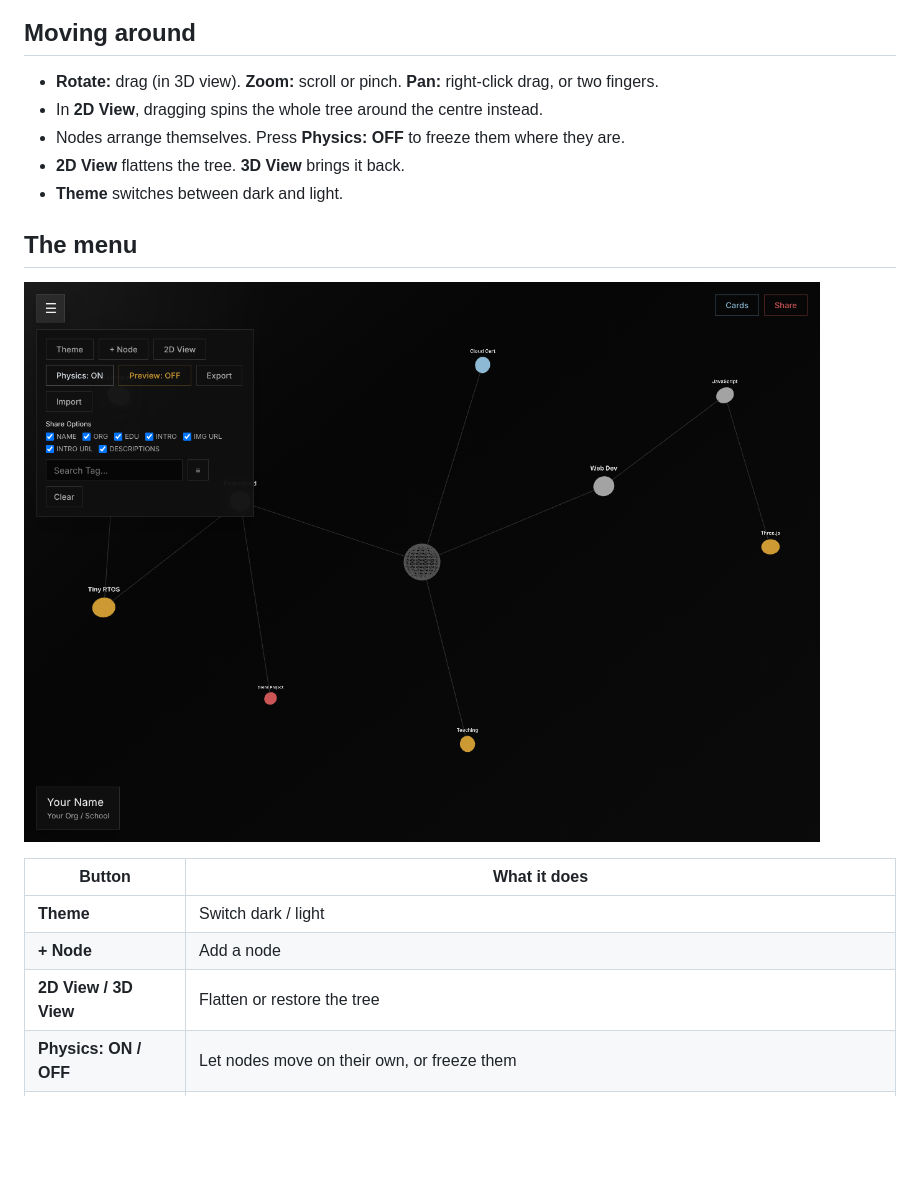
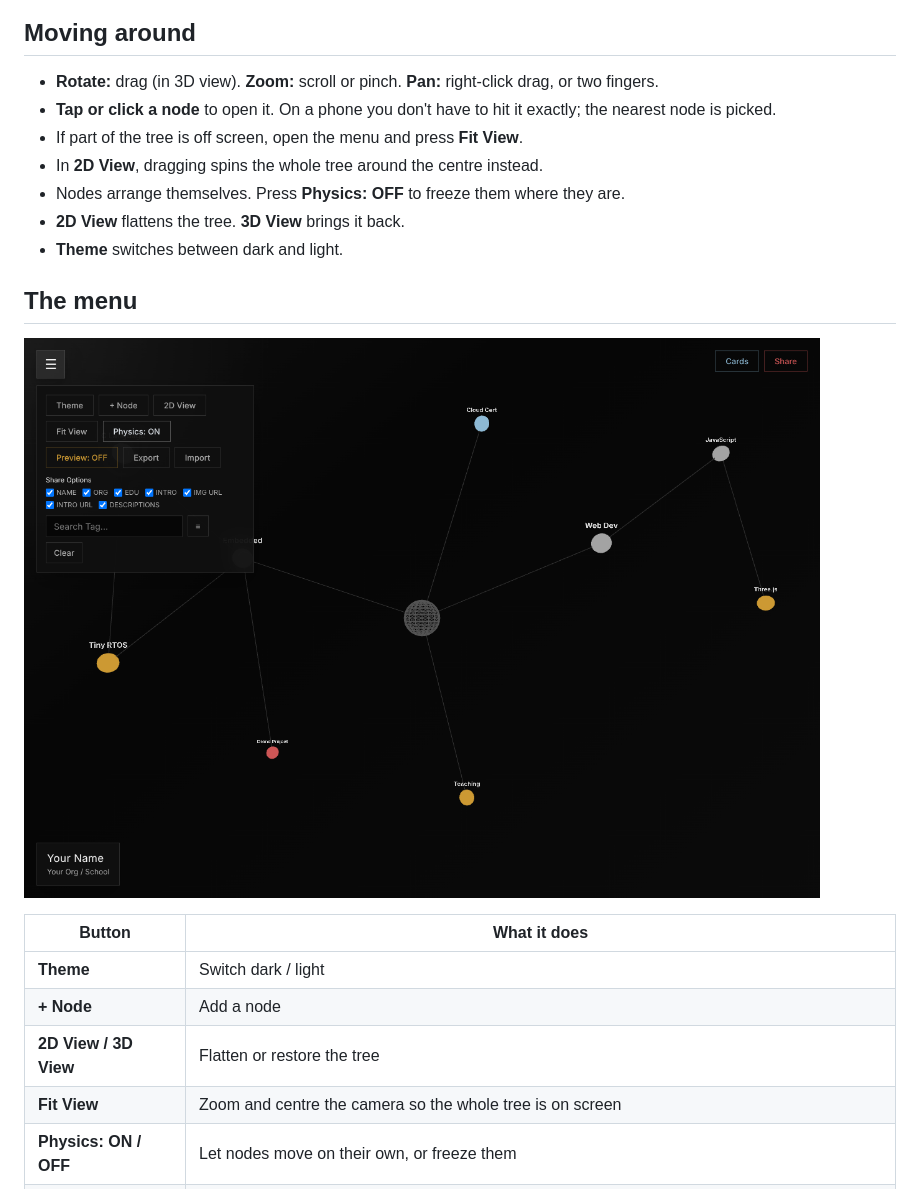
Before and after one commit to citycafe578/TechTreeCard, a Markdown page: README.md, the part around one of its changes. Rendered like a GitHub page; pictures changed too: docs/images/menu.png; blank space fills up the shorter version.

```diff
--- a/README.md
+++ b/README.md
@@ -57,6 +57,8 @@ Press **Copy** to copy the link, or let someone scan the QR code.
 ## Moving around
 
 - **Rotate:** drag (in 3D view). **Zoom:** scroll or pinch. **Pan:** right-click drag, or two fingers.
+- **Tap or click a node** to open it. On a phone you don't have to hit it exactly; the nearest node is picked.
+- If part of the tree is off screen, open the menu and press **Fit View**.
 - In **2D View**, dragging spins the whole tree around the centre instead.
 - Nodes arrange themselves. Press **Physics: OFF** to freeze them where they are.
 - **2D View** flattens the tree. **3D View** brings it back.
@@ -71,6 +73,7 @@ Press **Copy** to copy the link, or let someone scan the QR code.
 | **Theme** | Switch dark / light |
 | **+ Node** | Add a node |
 | **2D View / 3D View** | Flatten or restore the tree |
+| **Fit View** | Zoom and centre the camera so the whole tree is on screen |
 | **Physics: ON / OFF** | Let nodes move on their own, or freeze them |
 | **Preview: ON / OFF** | See your card the way someone who opens your link sees it (read-only) |
 | **Export** | Download your card as a `.json` file |
```
Also changed, not shown: other parts of README.md (+4 -2 lines), README.zh-TW.md (+7 -2 lines), docs/images/node-panel.png, docs/images/overview.png, docs/images/profile.png, 4 other files.
